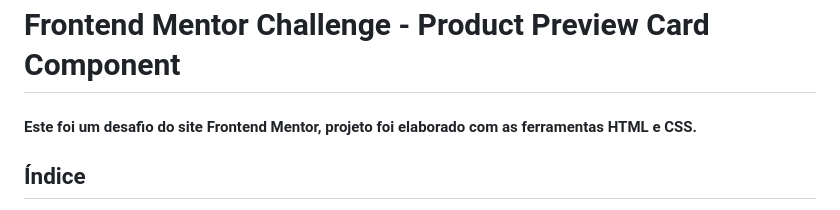
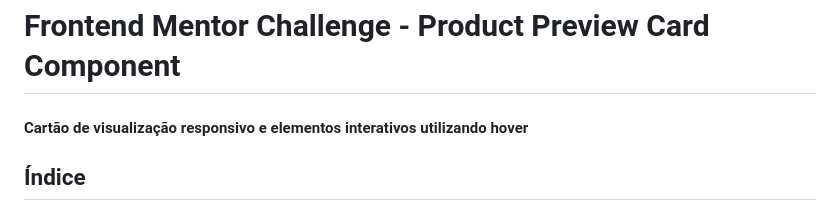
Before and after one commit to luis92guimaraes/product-preview-card-component, a Markdown page: README.md, the part around the change. Rendered like a GitHub page.

```diff
--- a/README.md
+++ b/README.md
@@ -1,7 +1,7 @@
 # Frontend Mentor Challenge - Product Preview Card Component
 
 
-#### Este foi um desafio do site Frontend Mentor, projeto foi elaborado com as ferramentas HTML e CSS.
+#### Cartão de visualização responsivo e elementos interativos utilizando hover
 
 ## Índice
 
```
